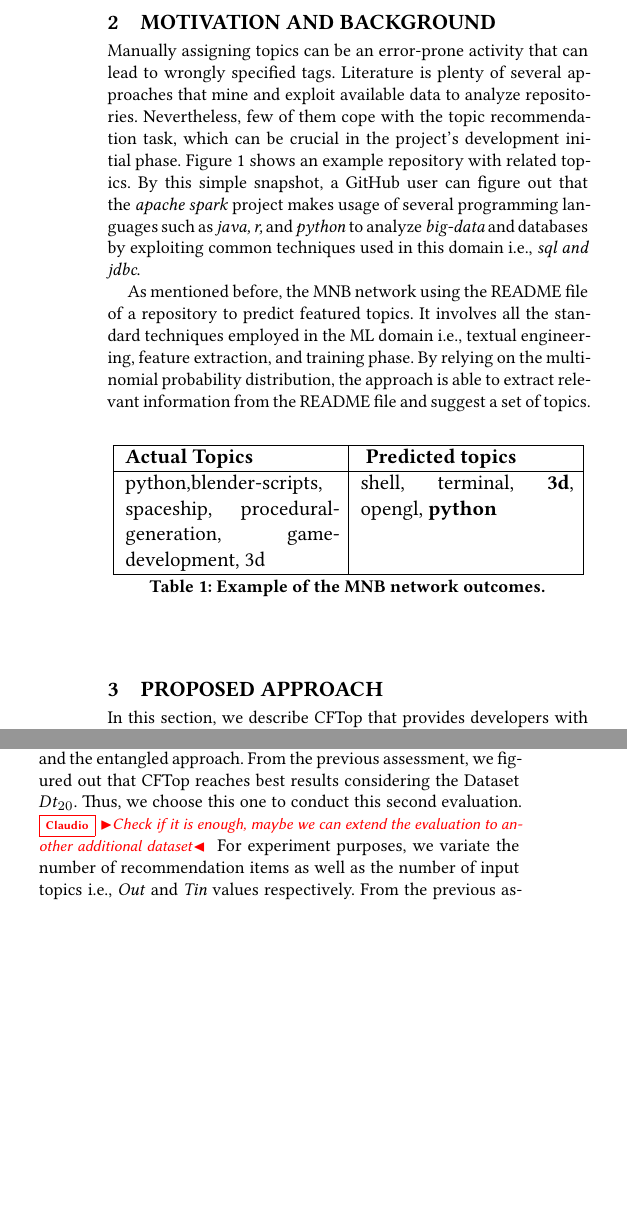
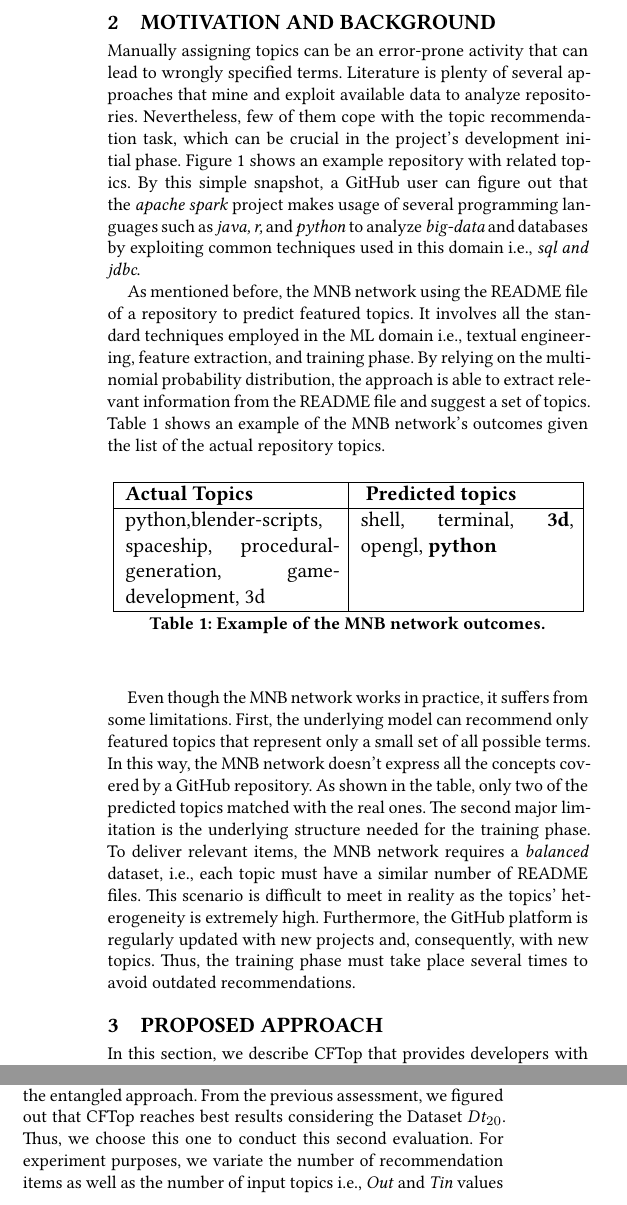
Before and after one commit to MDEGroup/ESEM2020, a LaTeX paper (ESEM2020.tex, which reads src/Background.tex, src/ExperimentalResults.tex): two parts of the columns of pages 2 and 8 of 12, joined at a grey line, cut so that both start at the same text, the shorter picture padded with empty space. Compiled offline with XeLaTeX.

Commit message:
add initial background

```diff
--- a/src/Background.tex
+++ b/src/Background.tex
@@ -1,6 +1,6 @@
 
 Manually assigning topics can be an error-prone activity that can lead to
-wrongly specified tags. Literature is plenty of several approaches that mine and exploit available data to analyze repositories. Nevertheless, few of them cope with the topic recommendation task, which can be crucial in the project's development initial phase. Figure \ref{fig:spark} shows an example repository with related topics. By this simple snapshot, a \GH user can figure out that the \emph{apache spark} project makes usage of several programming languages such as \emph{java, r,} and \emph{python} to analyze \emph{big-data} and databases by exploiting common techniques used in this domain \ie \emph{sql and jdbc}.
+wrongly specified terms. Literature is plenty of several approaches that mine and exploit available data to analyze repositories. Nevertheless, few of them cope with the topic recommendation task, which can be crucial in the project's development initial phase. Figure \ref{fig:spark} shows an example repository with related topics. By this simple snapshot, a \GH user can figure out that the \emph{apache spark} project makes usage of several programming languages such as \emph{java, r,} and \emph{python} to analyze \emph{big-data} and databases by exploiting common techniques used in this domain \ie \emph{sql and jdbc}.
 
 \begin{figure*}[h!]
 	\centering
@@ -9,7 +9,7 @@ wrongly specified tags. Literature is plenty of several approaches that mine and
 	\label{fig:spark}
 \end{figure*}
 
-As mentioned before, the \MNB using the \RM file of a repository to predict featured topics. It involves all the standard techniques employed in the ML domain \ie textual engineering, feature extraction, and training phase. By relying on the multinomial probability distribution, the approach is able to extract relevant information from the \RM file and suggest a set of topics.
+As mentioned before, the \MNB using the \RM file of a repository to predict featured topics. It involves all the standard techniques employed in the ML domain \ie textual engineering, feature extraction, and training phase. By relying on the multinomial probability distribution, the approach is able to extract relevant information from the \RM file and suggest a set of topics. Table \ref{tab:example} shows an example of the \MNB's outcomes given the list of the actual repository topics.
 
 \begin{table}[h]
 \centering
@@ -27,3 +27,6 @@ As mentioned before, the \MNB using the \RM file of a repository to predict feat
 \caption{Example of the \MNB outcomes.}
 \label{tab:example}
 \end{table}
+
+
+Even though the \MNB works in practice, it suffers from some limitations. First, the underlying model can recommend only featured topics that represent only a small set of all possible terms. In this way, the \MNB doesn't express all the concepts covered by a \GH repository. As shown in the table, only two of the predicted topics matched with the real ones. The second major limitation is the underlying structure needed for the training phase. To deliver relevant items, the \MNB requires a \emph{balanced} dataset, \ie each topic must have a similar number of  \RM files. This scenario is difficult to meet in reality as the topics' heterogeneity is extremely high. Furthermore, the \GH platform is regularly updated with new projects and, consequently, with new topics. Thus, the training phase must take place several times to avoid outdated recommendations.
--- a/src/ExperimentalResults.tex
+++ b/src/ExperimentalResults.tex
@@ -71,7 +71,7 @@ However, the precision and recall values are still low, suggesting that bias liv
 \subsection{Entangled evaluation} \label{sec:EXP3}
 \rqsecond
 
-Due to the internal construction of the \MNB, the direct comparison of the two approaches can bring biased results. Thus, we combined the two approaches to investigate potential improvements. We create this \emph{entagled} configuration by feeding \CT with the results of the \MNB. This simulates the exact use case of the collaborative filtering approach, in which the developer is represented by the \MNB. Table \ref{tab:combined} summarizes the results of this experiment by comparing the \MNB and the entangled approach. From the previous assessment, we figured out that \CT reaches best results considering the Dataset $Dt_{20}$. Thus, we choose this one to conduct this second evaluation. \CDS{Check if it is enough, maybe we can extend the evaluation to another additional dataset}
+Due to the internal construction of the \MNB, the direct comparison of the two approaches can bring biased results. Thus, we combined the two approaches to investigate potential improvements. We create this \emph{entagled} configuration by feeding \CT with the results of the \MNB. This simulates the exact use case of the collaborative filtering approach, in which the developer is represented by the \MNB. Table \ref{tab:combined} summarizes the results of this experiment by comparing the \MNB and the entangled approach. From the previous assessment, we figured out that \CT reaches best results considering the Dataset $Dt_{20}$. Thus, we choose this one to conduct this second evaluation.
 For experiment purposes, we variate the number of recommendation items as well as the number of input topics \ie \emph{Out} and \emph{Tin} values respectively. From the previous assessment, we figured out that the number of inputs leading the best results is Tin=5. Thus, we compare the outcomes considering the minimum number of input topics provided by the \MNB, \ie Tin=2. The results demonstrate that the \MNB gains notable improvement by means of the entangled configuration in terms of the mentioned metrics \ie accuracy, success rate, and catalog coverage. We witness that \CT outperforms the \MNB by augmenting the number of recommended items.
 
 In particular, after Out=8 the accuracy and success rate overcomes the \MNB results considering the \CT's best configuration even though the overall accuracy trend is decreasing. This happens because enlarging the set of recommended items impacts negatively on the precision values. Reversely, the success rate rises up to 0.855 with the best configuration of the entangled approach. As witnessed for the accuracy value, the \MNB records better results until a certain threshold of output items. This degradation in performance is due to the internal probabilistic model used by the approach.
```
Also changed, not shown: src/Threats.tex (+1 -1 lines), src/Background.tex (2 more changed lines).
